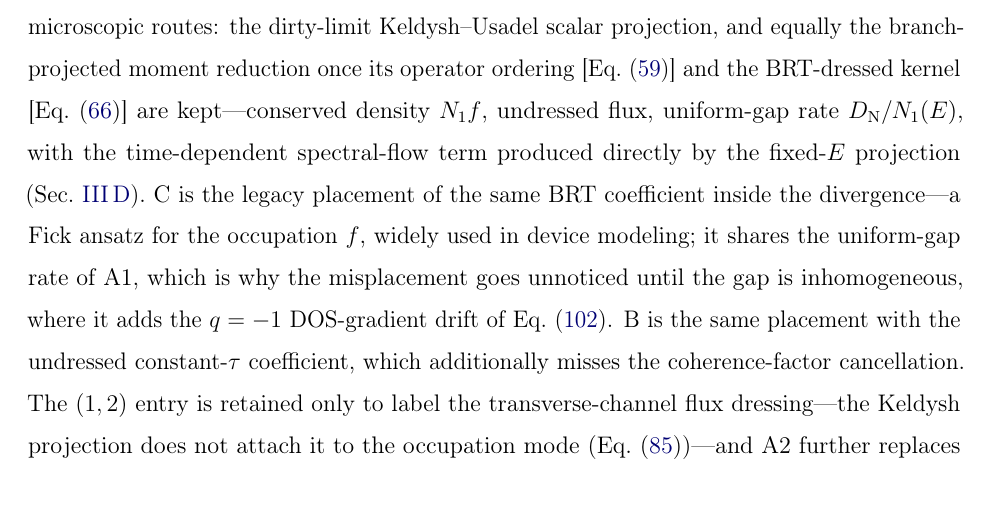
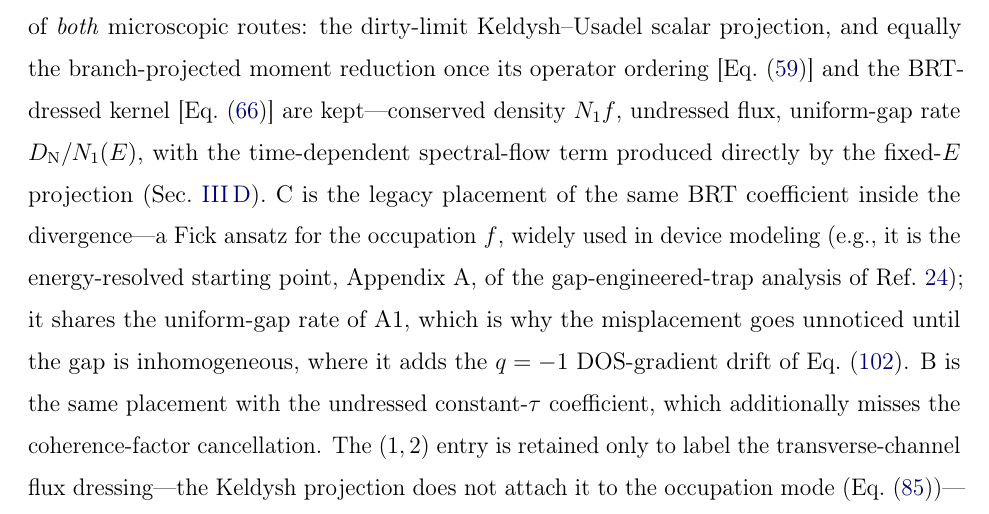
Before and after one commit to Soren-O/Quasiparticle-Physics-Simulation, a LaTeX paper (papers/qp-diffusion/paper.tex): part of page 35 of 47, cut so that both start at the same text. Compiled offline with pdfLaTeX.

Commit message:
papers/qp-diffusion: cite riwar2019 at the legacy-placement claim
The taxonomy paragraph's 'widely used in device modeling' sentence for
placement C carried no citation at that spot. Verified against the
literature (2026-07-02): Riwar & Catelani, PRB 100, 144514 (2019),
Appendix A, adopts exactly the C form — the energy-resolved occupation
diffused with D(E,y) = D_N/N_1 inside the divergence, at a spatially
varying gap — as the starting point of its gap-engineered-trap
analysis. Cite it as the concrete instance.

Both documents rebuilt (bootstrap + aux sanitizer): paper 51 pp,
supplement 48 pp, zero undefined refs, zero overfull hboxes, one known
structural vbox ~15 pt. Prose-only edit; make verify not applicable.

Co-Authored-By: Claude Fable 5 <noreply@anthropic.com>

```diff
--- a/papers/qp-diffusion/paper.tex
+++ b/papers/qp-diffusion/paper.tex
@@ -2435,7 +2435,9 @@ moment reduction once its operator ordering
 directly by the fixed-\(E\) projection (\cref{sec:tdep_spectral_flow}).
 C is the legacy placement of the same BRT coefficient inside the
 divergence---a Fick ansatz for the occupation \(f\), widely used in
-device modeling; it shares the uniform-gap rate of A1, which is why the
+device modeling (e.g., it is the energy-resolved starting point,
+Appendix~A, of the gap-engineered-trap analysis of
+Ref.~\onlinecite{riwar2019}); it shares the uniform-gap rate of A1, which is why the
 misplacement goes unnoticed until the gap is inhomogeneous, where it
 adds the \(q=-1\) DOS-gradient drift of \cref{eq:Lpq_expanded}. B is the
 same placement with the undressed constant-\(\tau\) coefficient, which
```
